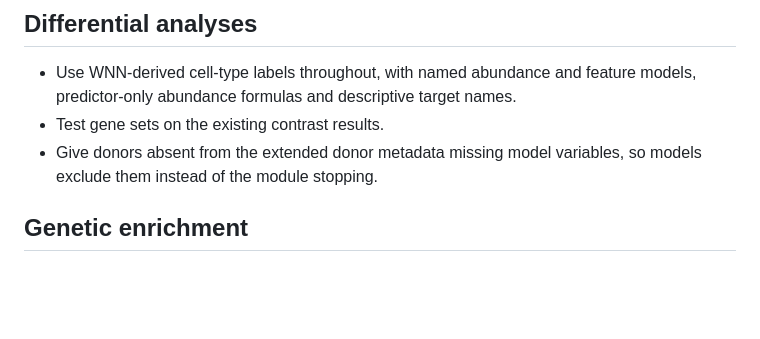
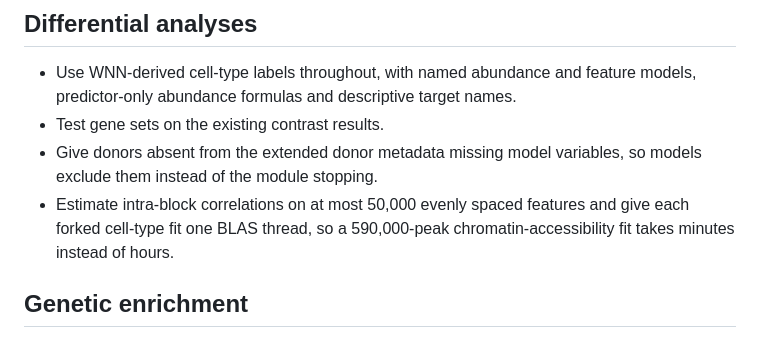
Before and after one commit to koefoeden/multiomeR, a Markdown page: NEWS.md, the part around the change. GitHub-like rendering; blank space fills up the shorter version.

Commit message:
Add the DA fit speed-up to the 1.0.0 notes
non_target_breaking

```diff
--- a/NEWS.md
+++ b/NEWS.md
@@ -43,6 +43,9 @@ aggregations and review the migration notes first.
 - Test gene sets on the existing contrast results.
 - Give donors absent from the extended donor metadata missing model variables,
   so models exclude them instead of the module stopping.
+- Estimate intra-block correlations on at most 50,000 evenly spaced features and
+  give each forked cell-type fit one BLAS thread, so a 590,000-peak
+  chromatin-accessibility fit takes minutes instead of hours.
 
 ## Genetic enrichment
 
```
